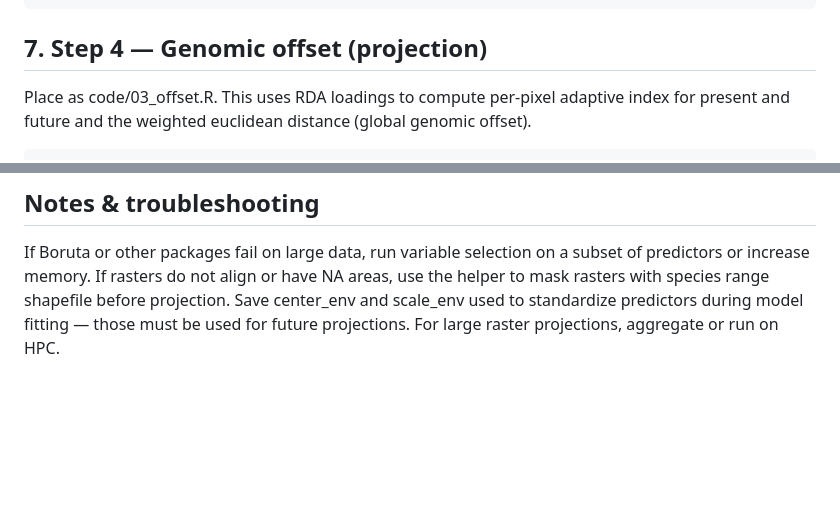
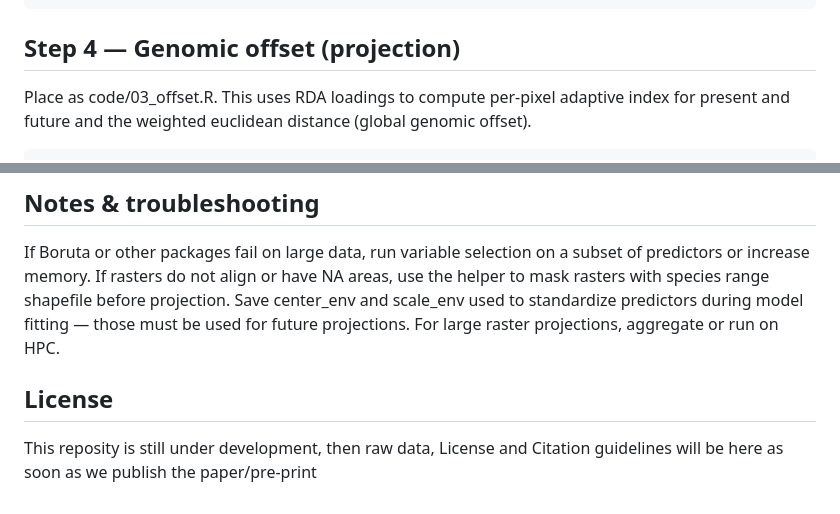
Before and after one commit to Nadaline/The-Edge-of-Adaptation, a Markdown page: README.md, 2 parts joined by grey strips. Rendered like a GitHub page; blank space fills up the shorter version.

````diff
--- a/README.md
+++ b/README.md
@@ -279,7 +270,7 @@ outlier_names <- if (length(outliers_idx)>0) colnames(AllFreq.i)[outliers_idx] e
 saveRDS(outlier_names, file.path(results_dir,"rda","outliers_list.rds"))
 message("Outliers:", length(outlier_names))
 ```
-## 7. Step 4 — Genomic offset (projection)
+## Step 4 — Genomic offset (projection)
 Place as code/03_offset.R. This uses RDA loadings to compute per-pixel adaptive index for present and future and the weighted euclidean distance (global genomic offset).
 ```R
 # code/03_offset.R
@@ -342,3 +333,6 @@ If Boruta or other packages fail on large data, run variable selection on a subs
 If rasters do not align or have NA areas, use the helper to mask rasters with species range shapefile before projection.
 Save center_env and scale_env used to standardize predictors during model fitting — those must be used for future projections.
 For large raster projections, aggregate or run on HPC.
+
+## License
+This reposity is still under development, then raw data, License and Citation guidelines will be here as soon as we publish the paper/pre-print
````
Also changed, not shown: other parts of README.md (+3 -12 lines).
